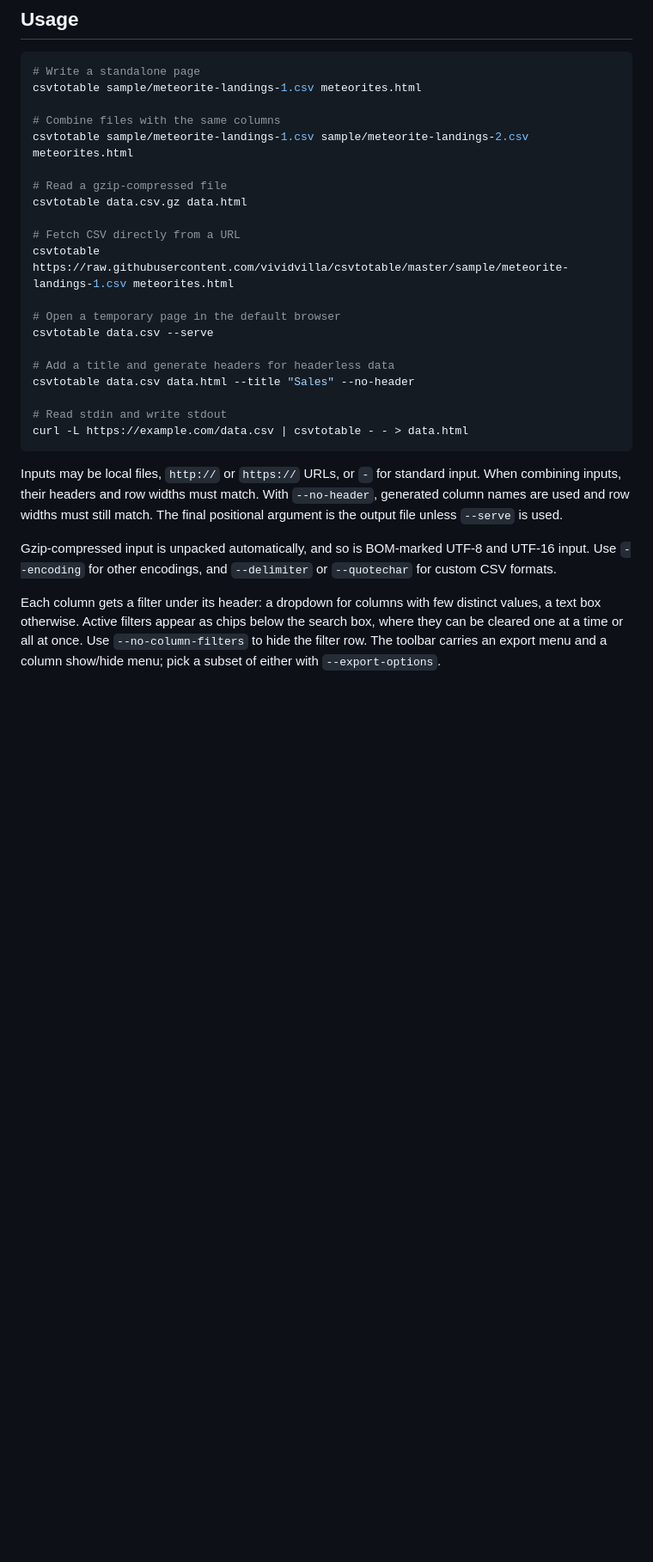
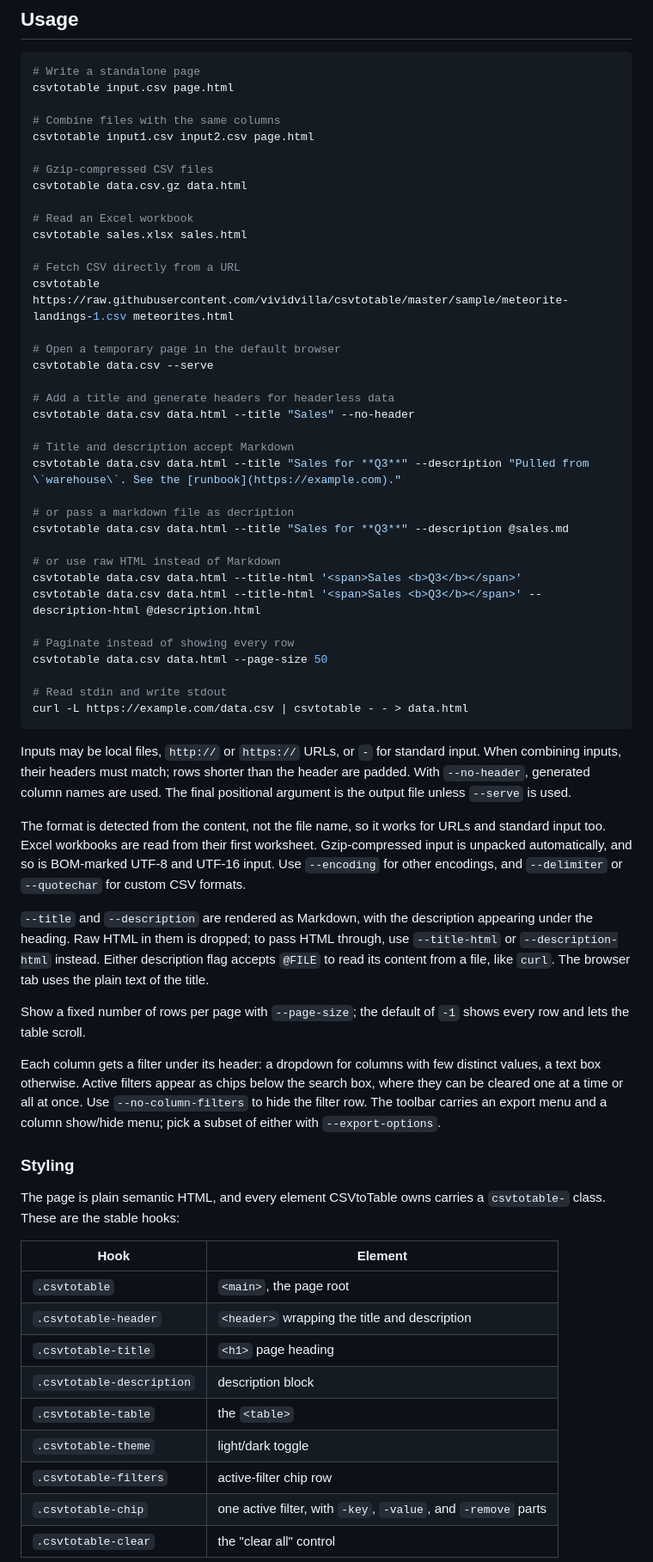
Before and after one commit to vividvilla/csvtotable, a Markdown page: README.md, the part around one of its changes. Shown at 86% size. Drawn GitHub-style; blank space fills up the shorter version.

Commit message:
docs: cover the new flags, styling hooks, and sample workbook
Also move two install comments onto the lines they describe; the npm one
contradicted its own command.

````diff
--- a/README.md
+++ b/README.md
@@ -16,13 +18,16 @@ CSVtoTable converts CSV files into interactive HTML tables.
 
 ```sh
 # Write a standalone page
-csvtotable sample/meteorite-landings-1.csv meteorites.html
+csvtotable input.csv page.html
 
 # Combine files with the same columns
-csvtotable sample/meteorite-landings-1.csv sample/meteorite-landings-2.csv meteorites.html
+csvtotable input1.csv input2.csv page.html
 
-# Read a gzip-compressed file
+# Gzip-compressed CSV files
 csvtotable data.csv.gz data.html
+
+# Read an Excel workbook
+csvtotable sales.xlsx sales.html
 
 # Fetch CSV directly from a URL
 csvtotable https://raw.githubusercontent.com/vividvilla/csvtotable/master/sample/meteorite-landings-1.csv meteorites.html
@@ -33,18 +38,42 @@ csvtotable data.csv --serve
 # Add a title and generate headers for headerless data
 csvtotable data.csv data.html --title "Sales" --no-header
 
+# Title and description accept Markdown
+csvtotable data.csv data.html --title "Sales for **Q3**" --description "Pulled from \`warehouse\`. See the [runbook](https://example.com)."
+
+# or pass a markdown file as decription
+csvtotable data.csv data.html --title "Sales for **Q3**" --description @sales.md
+
+# or use raw HTML instead of Markdown
+csvtotable data.csv data.html --title-html '<span>Sales <b>Q3</b></span>'
+csvtotable data.csv data.html --title-html '<span>Sales <b>Q3</b></span>' --description-html @description.html
+
+# Paginate instead of showing every row
+csvtotable data.csv data.html --page-size 50
+
 # Read stdin and write stdout
 curl -L https://example.com/data.csv | csvtotable - - > data.html
 ```
 
 Inputs may be local files, `http://` or `https://` URLs, or `-` for standard
-input. When combining inputs, their headers and row widths must match. With
-`--no-header`, generated column names are used and row widths must still match.
-The final positional argument is the output file unless `--serve` is used.
+input. When combining inputs, their headers must match; rows shorter than the
+header are padded. With `--no-header`, generated column names are used. The
+final positional argument is the output file unless `--serve` is used.
 
-Gzip-compressed input is unpacked automatically, and so is BOM-marked UTF-8 and
-UTF-16 input. Use `--encoding` for other encodings, and `--delimiter` or
-`--quotechar` for custom CSV formats.
+The format is detected from the content, not the file name, so it works for
+URLs and standard input too. Excel workbooks are read from their first
+worksheet. Gzip-compressed input is unpacked automatically, and so is
+BOM-marked UTF-8 and UTF-16 input. Use `--encoding` for other encodings, and
+`--delimiter` or `--quotechar` for custom CSV formats.
+
+`--title` and `--description` are rendered as Markdown, with the description
+appearing under the heading. Raw HTML in them is dropped; to pass HTML through,
+use `--title-html` or `--description-html` instead. Either description flag
+accepts `@FILE` to read its content from a file, like `curl`. The browser tab
+uses the plain text of the title.
+
+Show a fixed number of rows per page with `--page-size`; the default of `-1`
+shows every row and lets the table scroll.
 
 Each column gets a filter under its header: a dropdown for columns with few
 distinct values, a text box otherwise. Active filters appear as chips below the
@@ -52,3 +81,20 @@ search box, where they can be cleared one at a time or all at once. Use
 `--no-column-filters` to hide the filter row. The toolbar carries an export menu
 and a column show/hide menu; pick a subset of either with `--export-options`.
 
+### Styling
+
+The page is plain semantic HTML, and every element CSVtoTable owns carries a
+`csvtotable-` class. These are the stable hooks:
+
+| Hook | Element |
+| --- | --- |
+| `.csvtotable` | `<main>`, the page root |
+| `.csvtotable-header` | `<header>` wrapping the title and description |
+| `.csvtotable-title` | `<h1>` page heading |
+| `.csvtotable-description` | description block |
+| `.csvtotable-table` | the `<table>` |
+| `.csvtotable-theme` | light/dark toggle |
+| `.csvtotable-filters` | active-filter chip row |
+| `.csvtotable-chip` | one active filter, with `-key`, `-value`, and `-remove` parts |
+| `.csvtotable-clear` | the "clear all" control |
+
````
Also changed, not shown: other parts of README.md (+20 -7 lines), sample/README.md (deleted, +0 -5 lines).
